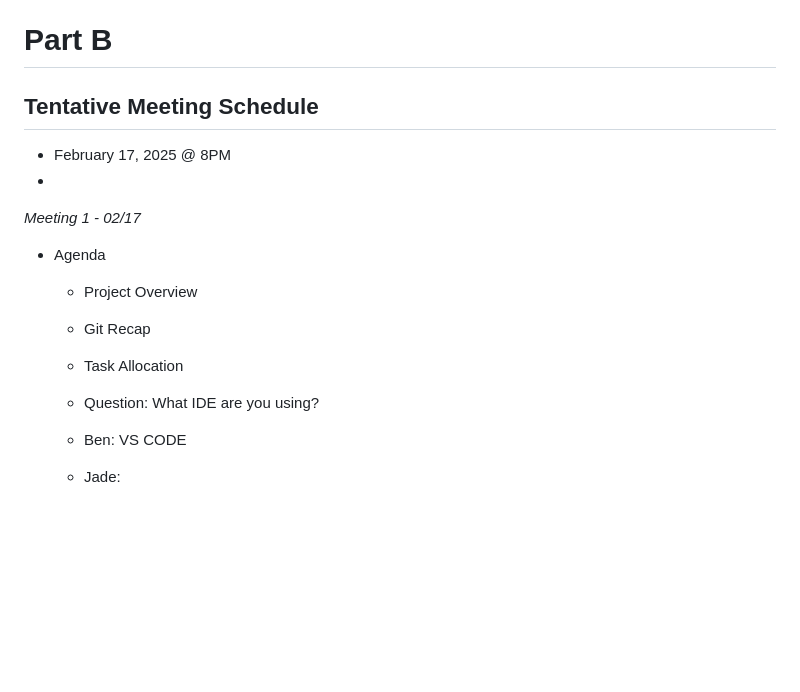
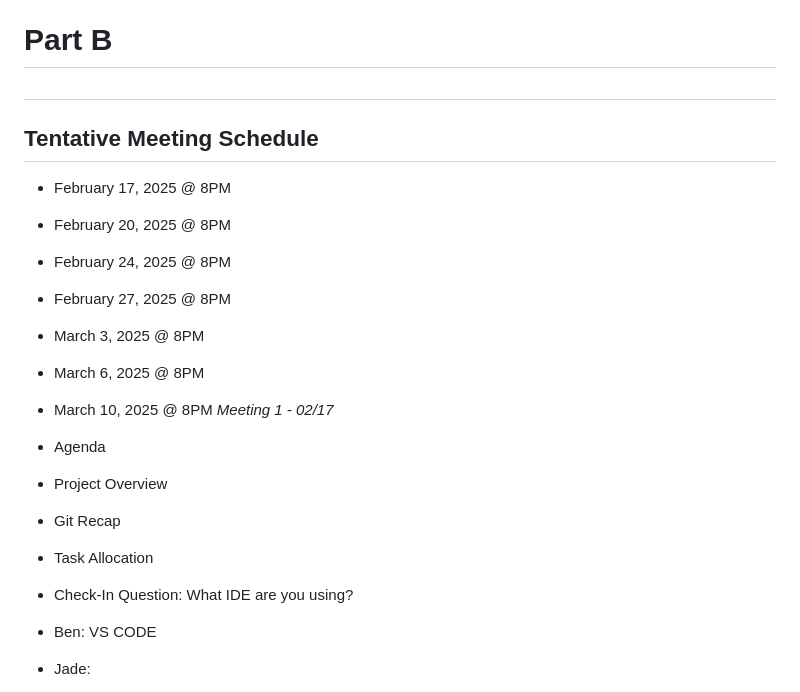
Before and after one commit to mjvillamayor/IST303_Project_Spring2025, a Markdown page: README.md, the part around the change. GitHub-like rendering; blank space fills up the shorter version.

Commit message:
Updated README with Milestone 1.0 schedule and further Meeting 1 details

```diff
--- a/README.md
+++ b/README.md
@@ -39,16 +39,22 @@
 5. As an administrator, I want to assign various functional roles to different types of administrators on the application so that workloads and permissions are subdivided across roles. (Estimate: 3 days)
 6. As an administrator, I want to implement a feedback system that allows all stakeholders to voice improvements and concerns so that the application can be dynamically improved. (Estimate: 3 days)
 # Part B
+##
 ## Tentative Meeting Schedule
 - February 17, 2025 @ 8PM
--
+- February 20, 2025 @ 8PM
+- February 24, 2025 @ 8PM
+- February 27, 2025 @ 8PM
+- March 3, 2025 @ 8PM
+- March 6, 2025 @ 8PM
+- March 10, 2025 @ 8PM
 *Meeting 1 - 02/17*
 - Agenda
-  - Project Overview
-  - Git Recap
-  - Task Allocation
+ - Project Overview
+ - Git Recap
+ - Task Allocation
 
-  - Question: What IDE are you using?
+ - Check-In Question: What IDE are you using?
   - Ben: VS CODE
   - Jade:
   - Mark: VS Code
```
